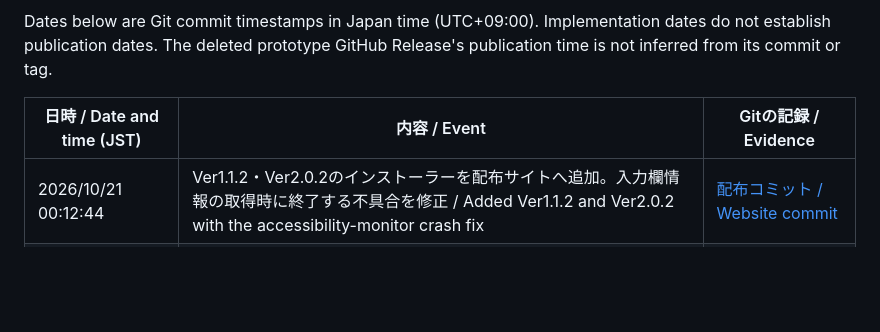
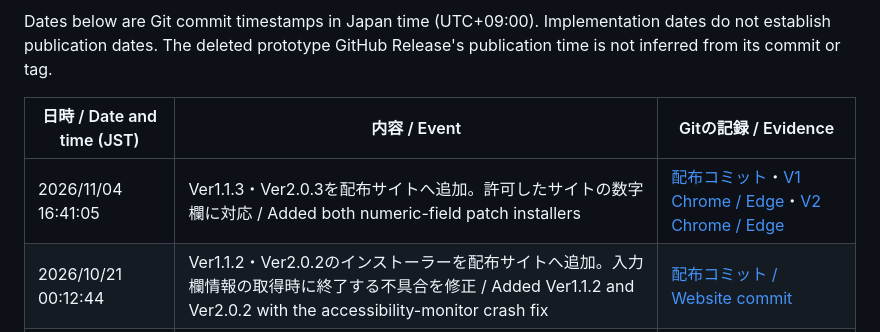
Before and after one commit to 31916/ImeLayoutRouter, a Markdown page: docs/releases/history.md, the part around the change. Drawn GitHub-style; blank space fills up the shorter version.

Commit message:
Record installer publication and both browser validation runs

```diff
--- a/docs/releases/history.md
+++ b/docs/releases/history.md
@@ -10,6 +10,7 @@ publication time is not inferred from its commit or tag.
 
 | 日時 / Date and time (JST) | 内容 / Event | Gitの記録 / Evidence |
 | --- | --- | --- |
+| 2026/11/04 16:41:05 | Ver1.1.3・Ver2.0.3を配布サイトへ追加。許可したサイトの数字欄に対応 / Added both numeric-field patch installers | [配布コミット](https://github.com/31916/31916.github.io/commit/72565e108cdb9cdb51757e4aa1d005102d433aaa)・[V1 Chrome / Edge](https://github.com/31916/ImeLayoutRouter/actions/runs/41792738369)・[V2 Chrome / Edge](https://github.com/31916/ImeLayoutRouter/actions/runs/41792726201) |
 | 2026/10/21 00:12:44 | Ver1.1.2・Ver2.0.2のインストーラーを配布サイトへ追加。入力欄情報の取得時に終了する不具合を修正 / Added Ver1.1.2 and Ver2.0.2 with the accessibility-monitor crash fix | [配布コミット / Website commit](https://github.com/31916/31916.github.io/commit/dc727c465cc211cb22af5c562f68703d1a123f15) |
 | 2026/09/26 22:59:23 | Ver1.1.1・Ver2.0.1のインストーラーを配布サイトへ追加。ブラウザーの入力欄検出処理を修正 / Added the Ver1.1.1 and Ver2.0.1 installers with corrected browser field detection | [配布コミット / Website commit](https://github.com/31916/31916.github.io/commit/4fcf6bc59d2c7e4ad1a95cafdc50a9c931f2dbba) |
 | 2026/09/20 11:02:08 | V1 1.1.0・V2 2.0.0のインストーラーを配布サイトへ追加 / Added both installers to the distribution website | [配布コミット / Website commit](https://github.com/31916/31916.github.io/commit/56d553938fcbe38631daf3435f195ee2960b94b5) |
```
